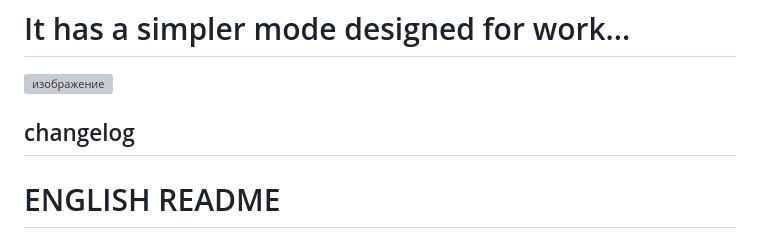
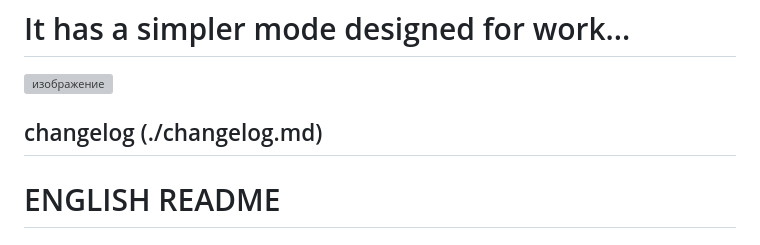
Before and after one commit to darkl-dot/seal-task-manager, a Markdown page: README.md, the part around the change. Rendered like a GitHub page; grey boxes are pictures that could not be loaded.

```diff
--- a/README.md
+++ b/README.md
@@ -6,7 +6,7 @@ i love seals
 # It has a simpler mode designed for work...
 <img width="1729" height="1016" alt="изображение" src="https://github.com/user-attachments/assets/8e3fce5f-55b3-4bc7-87c1-734e0367b342" />
 
-## changelog
+## changelog (./changelog.md)
 
 # ENGLISH README
 # 🦭 Seal Task Manager
```
